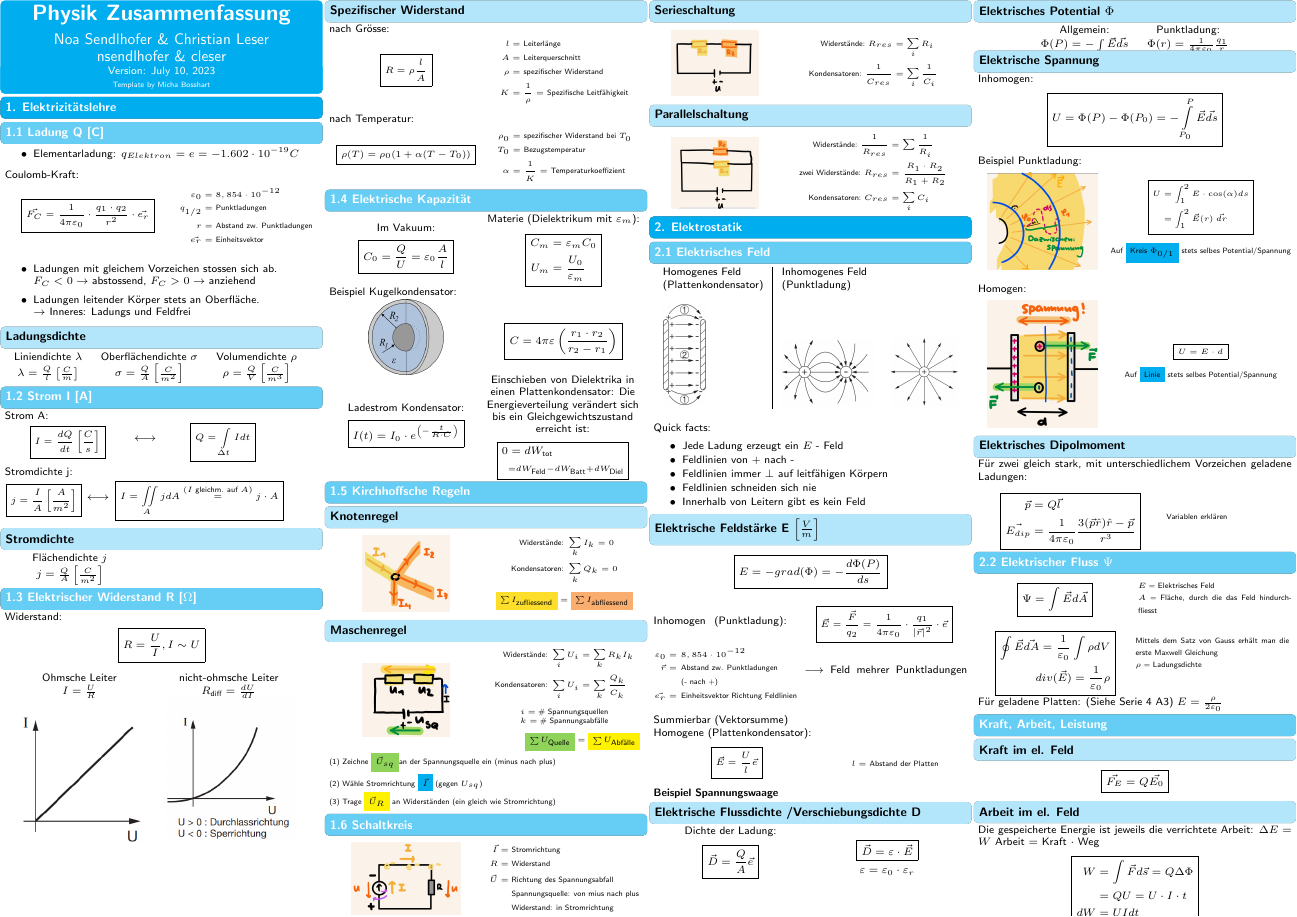
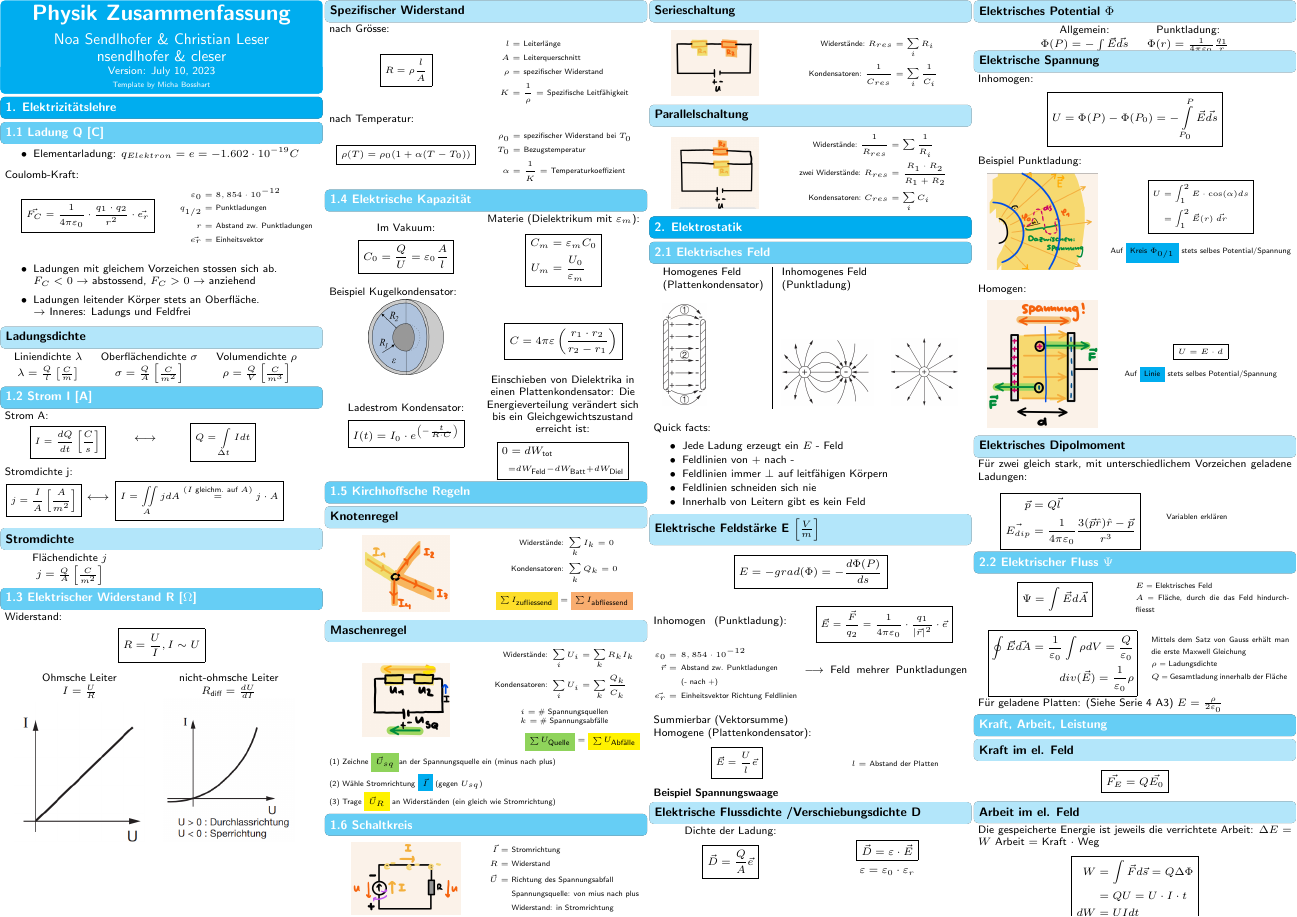
Before and after one commit to ETH-D-MAVT-Cheatsheets/Physik_Degiorgi_2023, a LaTeX document (cheatsheet/main.tex, which reads cheatsheet/src/2_elektrostatik/7_el_fluss.tex): page 1 of 4. Compiled offline with pdfLaTeX.

Commit message:
Korrekturen

```diff
--- a/cheatsheet/src/2_elektrostatik/7_el_fluss.tex
+++ b/cheatsheet/src/2_elektrostatik/7_el_fluss.tex
@@ -10,16 +10,18 @@
             $A$ = Fläche, durch die das Feld hindurchfliesst
         \end{scriptsize}
     \end{minipage}
-    \begin{minipage}{0.49\linewidth}
+
+    \begin{minipage}{0.54\linewidth}
         \begin{empheq}[box = \fbox]{align*}
-            \oint \vec{E} \vec{dA} = \frac{1}{\varepsilon_0} \int \rho dV\\
+            \oint \vec{E} \vec{dA} = \frac{1}{\varepsilon_0} \int \rho dV = \frac{Q}{\varepsilon_0}\\
             div(\vec{E}) = \frac{1}{\varepsilon_0} \rho
         \end{empheq}
     \end{minipage}
-    \begin{minipage}{0.49\linewidth}
+    \begin{minipage}{0.44\linewidth}
         \begin{scriptsize}
             Mittels dem Satz von Gauss erhält man die erste Maxwell Gleichung\\
             $\rho$ = Ladungsdichte\\
+            $Q$ = Gesamtladung innerhalb der Fläche
         \end{scriptsize}
     \end{minipage}
 
```
